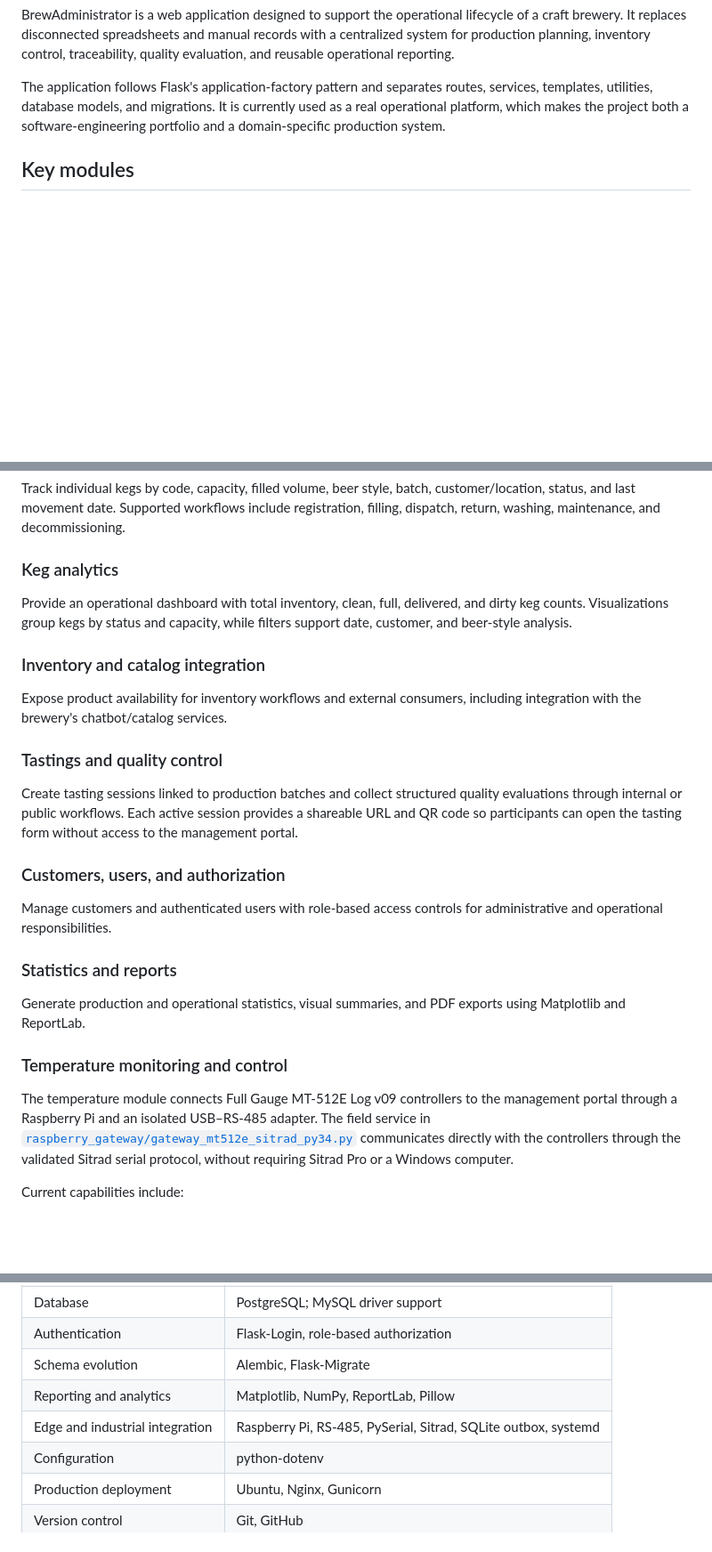
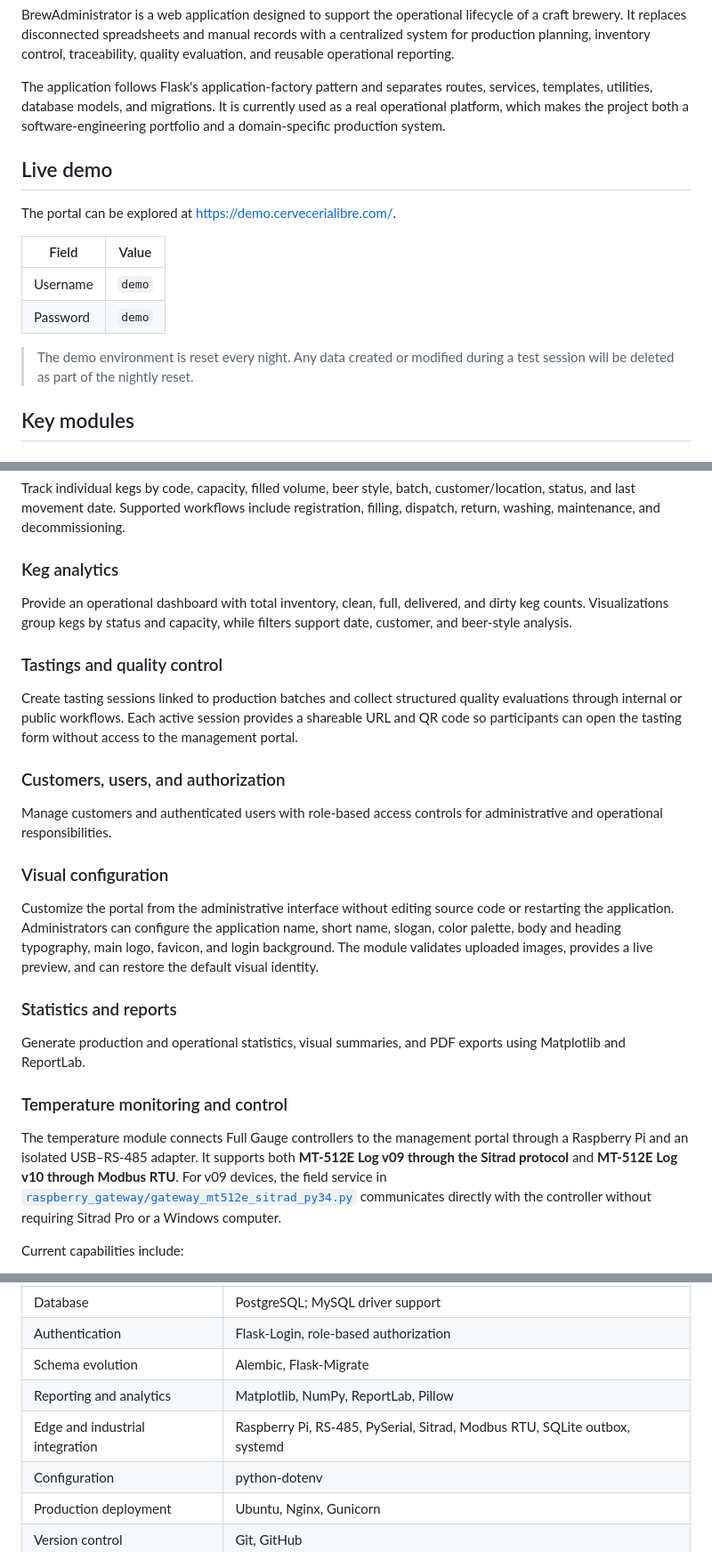
Before and after one commit to afosorioh/brewadministrator, a Markdown page: README.md, 3 parts joined by grey strips. Shown at 89% size. Drawn GitHub-style; blank space fills up the shorter version.

Commit message:
docs: update README with demo and current features

```diff
--- a/README.md
+++ b/README.md
@@ -22,6 +22,17 @@ BrewAdministrator is a web application designed to support the operational lifec
 
 The application follows Flask's application-factory pattern and separates routes, services, templates, utilities, database models, and migrations. It is currently used as a real operational platform, which makes the project both a software-engineering portfolio and a domain-specific production system.
 
+## Live demo
+
+The portal can be explored at [https://demo.cervecerialibre.com/](https://demo.cervecerialibre.com/).
+
+| Field | Value |
+|---|---|
+| Username | `demo` |
+| Password | `demo` |
+
+> The demo environment is reset every night. Any data created or modified during a test session will be deleted as part of the nightly reset.
+
 ## Key modules
 
 ### Recipes
@@ -44,10 +55,6 @@ Track individual kegs by code, capacity, filled volume, beer style, batch, custo
 
 Provide an operational dashboard with total inventory, clean, full, delivered, and dirty keg counts. Visualizations group kegs by status and capacity, while filters support date, customer, and beer-style analysis.
 
-### Inventory and catalog integration
-
-Expose product availability for inventory workflows and external consumers, including integration with the brewery's chatbot/catalog services.
-
 ### Tastings and quality control
 
 Create tasting sessions linked to production batches and collect structured
@@ -59,17 +66,23 @@ without access to the management portal.
 
 Manage customers and authenticated users with role-based access controls for administrative and operational responsibilities.
 
+### Visual configuration
+
+Customize the portal from the administrative interface without editing source code or restarting the application. Administrators can configure the application name, short name, slogan, color palette, body and heading typography, main logo, favicon, and login background. The module validates uploaded images, provides a live preview, and can restore the default visual identity.
+
 ### Statistics and reports
 
 Generate production and operational statistics, visual summaries, and PDF exports using Matplotlib and ReportLab.
 
 ### Temperature monitoring and control
 
-The temperature module connects Full Gauge MT-512E Log v09 controllers to the
-management portal through a Raspberry Pi and an isolated USB–RS-485 adapter.
-The field service in [`raspberry_gateway/gateway_mt512e_sitrad_py34.py`](raspberry_gateway/gateway_mt512e_sitrad_py34.py)
-communicates directly with the controllers through the validated Sitrad serial
-protocol, without requiring Sitrad Pro or a Windows computer.
+The temperature module connects Full Gauge controllers to the management portal
+through a Raspberry Pi and an isolated USB–RS-485 adapter. It supports both
+**MT-512E Log v09 through the Sitrad protocol** and **MT-512E Log v10 through
+Modbus RTU**. For v09 devices, the field service in
+[`raspberry_gateway/gateway_mt512e_sitrad_py34.py`](raspberry_gateway/gateway_mt512e_sitrad_py34.py)
+communicates directly with the controller without requiring Sitrad Pro or a
+Windows computer.
 
 Current capabilities include:
 
@@ -127,7 +140,7 @@ Current capabilities include:
 | Authentication | Flask-Login, role-based authorization |
 | Schema evolution | Alembic, Flask-Migrate |
 | Reporting and analytics | Matplotlib, NumPy, ReportLab, Pillow |
-| Edge and industrial integration | Raspberry Pi, RS-485, PySerial, Sitrad, SQLite outbox, systemd |
+| Edge and industrial integration | Raspberry Pi, RS-485, PySerial, Sitrad, Modbus RTU, SQLite outbox, systemd |
 | Configuration | python-dotenv |
 | Production deployment | Ubuntu, Nginx, Gunicorn |
 | Version control | Git, GitHub |
```
Also changed, not shown: other parts of README.md (+2 -2 lines).
